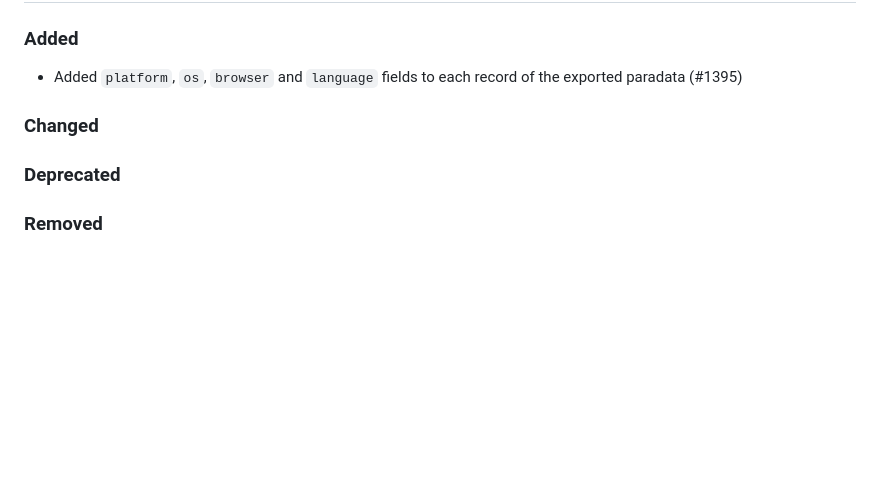
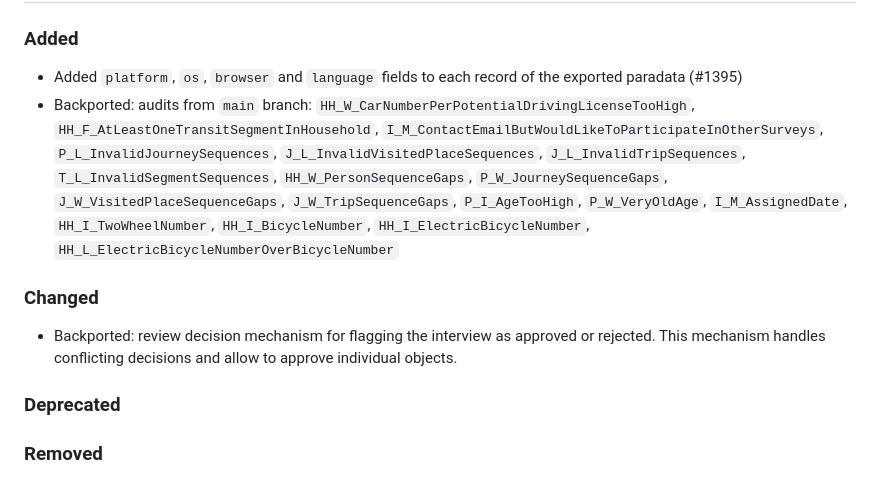
Before and after one commit to chairemobilite/evolution, a Markdown page: CHANGELOG.md, the part around the change. Drawn GitHub-style; blank space fills up the shorter version.

Commit message:
Update changelog for the backported commits

```diff
--- a/CHANGELOG.md
+++ b/CHANGELOG.md
@@ -10,8 +10,10 @@ and this project adheres to [Semantic Versioning](https://semver.org/spec/v2.0.0
 
 ### Added
 - Added `platform`, `os`, `browser` and `language` fields to each record of the exported paradata (#1395)
+- Backported: audits from `main` branch: `HH_W_CarNumberPerPotentialDrivingLicenseTooHigh`, `HH_F_AtLeastOneTransitSegmentInHousehold`, `I_M_ContactEmailButWouldLikeToParticipateInOtherSurveys`, `P_L_InvalidJourneySequences`, `J_L_InvalidVisitedPlaceSequences`, `J_L_InvalidTripSequences`, `T_L_InvalidSegmentSequences`, `HH_W_PersonSequenceGaps`, `P_W_JourneySequenceGaps`, `J_W_VisitedPlaceSequenceGaps`, `J_W_TripSequenceGaps`, `P_I_AgeTooHigh`, `P_W_VeryOldAge`, `I_M_AssignedDate`, `HH_I_TwoWheelNumber`, `HH_I_BicycleNumber`, `HH_I_ElectricBicycleNumber`, `HH_L_ElectricBicycleNumberOverBicycleNumber`
 
 ### Changed
+- Backported: review decision mechanism for flagging the interview as approved or rejected. This mechanism handles conflicting decisions and allow to approve individual objects.
 
 ### Deprecated
 
```
